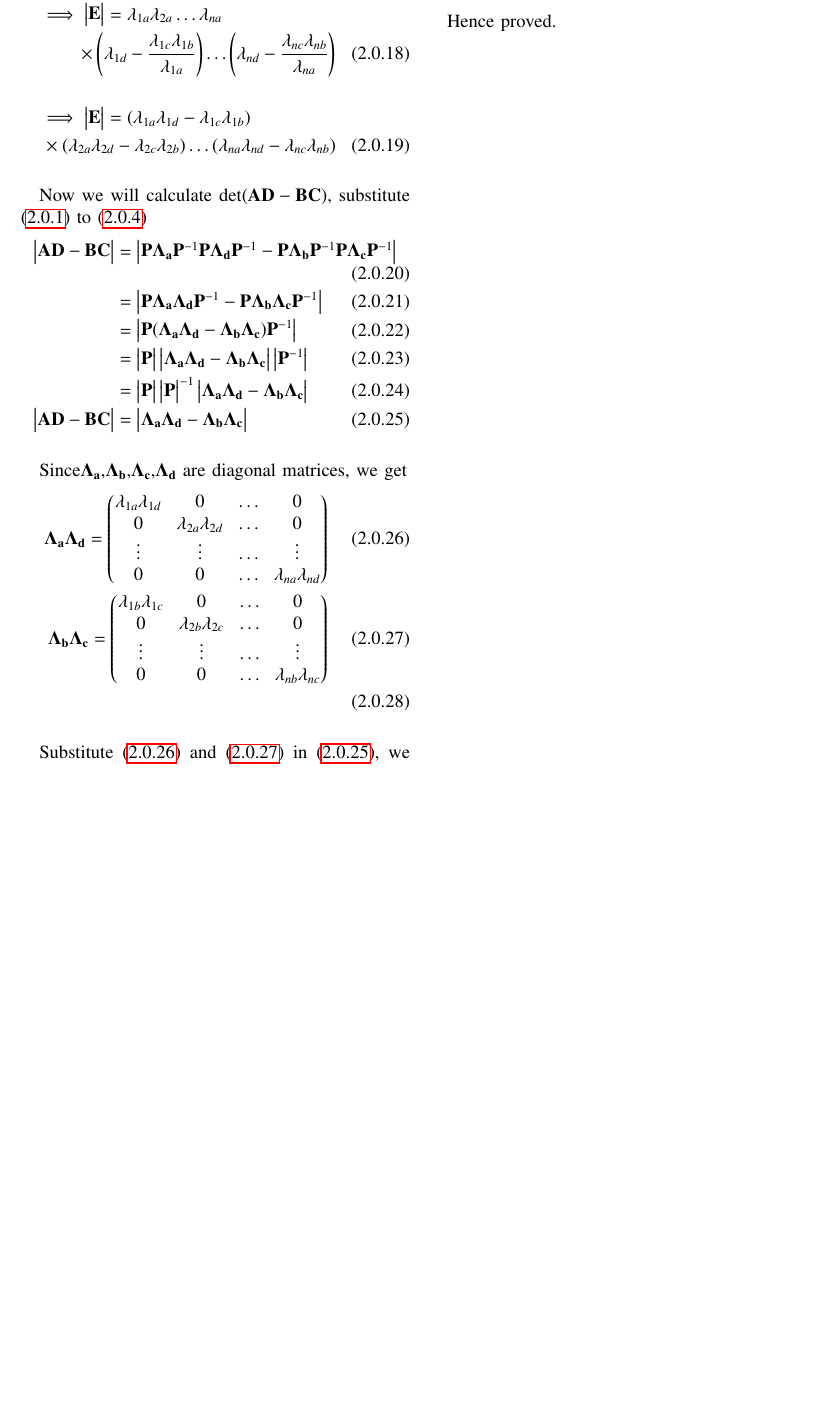
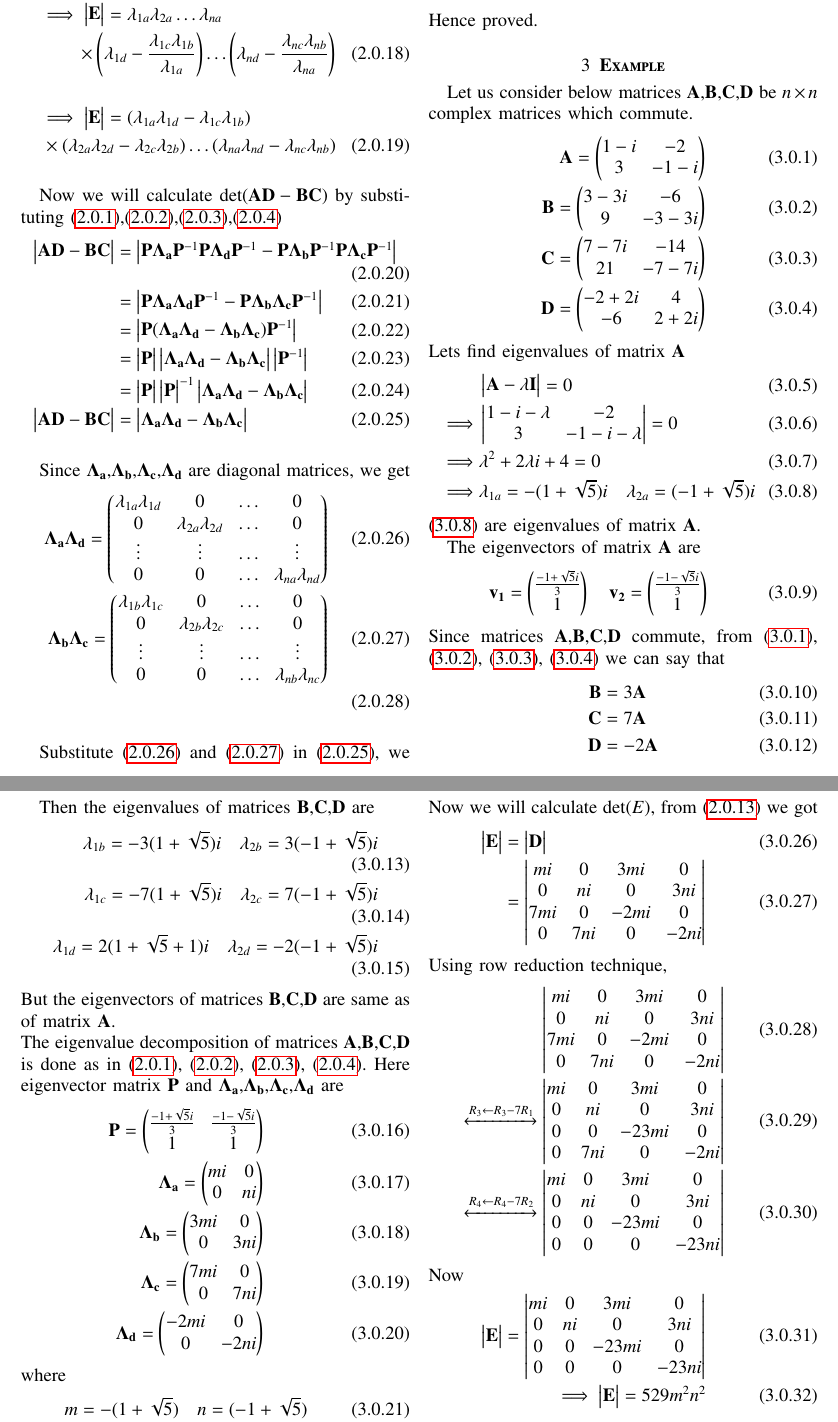
Before and after one commit to Bharat437/Matrix_Theory, a LaTeX problem sheet (Assignment12/Assignment_12.tex): part of page 2 of 2 before the commit and two parts of pages 2 and 3 of 4 after it, the two joined at a grey line, cut so that both start at the same text, the shorter picture padded with empty space. Compiled offline with pdfLaTeX.

Commit message:
Update Assignment_12.tex

```diff
--- a/Assignment12/Assignment_12.tex
+++ b/Assignment12/Assignment_12.tex
@@ -197,7 +202,7 @@ Since it is upper triangular matrix, then $\mydet{\vec{E}}$ will be multiplicati
     \implies\mydet{\vec{E}}=(\lambda_{1a}\lambda_{1d}-\lambda_{1c}\lambda_{1b})\\\times(\lambda_{2a}\lambda_{2d}-\lambda_{2c}\lambda_{2b})\dots(\lambda_{na}\lambda_{nd}-\lambda_{nc}\lambda_{nb})\label{detE}
 \end{multline}
 
-Now we will calculate $\det(\vec{A}\vec{D}-\vec{B}\vec{C})$, substitute \eqref{A} to \eqref{D}
+Now we will calculate $\det(\vec{A}\vec{D}-\vec{B}\vec{C})$ by substituting \eqref{A},\eqref{B},\eqref{C},\eqref{D}
 \begin{align}
     \mydet{\vec{A}\vec{D}-\vec{B}\vec{C}}&=\mydet{\vec{P}\vec{\Lambda_a}\vec{P}^{-1}\vec{P}\vec{\Lambda_d}\vec{P}^{-1}-\vec{P}\vec{\Lambda_b}\vec{P}^{-1}\vec{P}\vec{\Lambda_c}\vec{P}^{-1}}\\
     &=\mydet{\vec{P}\vec{\Lambda_a}\vec{\Lambda_d}\vec{P}^{-1}-\vec{P}\vec{\Lambda_b}\vec{\Lambda_c}\vec{P}^{-1}}\\
@@ -225,5 +230,51 @@ Comparing \eqref{detE} and \eqref{adbcfin} we can say that
 \begin{align}
     \mydet{\vec{E}}=\mydet{\vec{A}\vec{D}-\vec{B}\vec{C}}
 \end{align}
+Hence proved.
+\section{\textbf{Example}}
+Let us consider below matrices $\vec{A}$,$\vec{B}$,$\vec{C}$,$\vec{D}$ be $n\times n$ complex matrices which commute.
+\begin{align}
+    \vec{A}=\myvec{1-i&-2\\3&-1-i}\label{exa}\\
+    \vec{B}=\myvec{3-3i&-6\\9&-3-3i}\label{exb}\\
+    \vec{C}=\myvec{7-7i&-14\\21&-7-7i}\label{exc}\\
+    \vec{D}=\myvec{-2+2i&4\\-6&2+2i}\label{exd}
+\end{align}
+Lets find eigenvalues of matrix $\vec{A}$
+\begin{align}
+    &\mydet{\vec{A}-\lambda\vec{I}}=0\\
+    \implies&\mydet{1-i-\lambda&-2\\3&-1-i-\lambda}=0\\
+    \implies&\lambda^2+2\lambda i+4=0\\
+    \implies&\lambda_{1a}=-(1+\sqrt{5})i\quad\lambda_{2a}=(-1+\sqrt{5})i\label{eiga}
+\end{align}
+\eqref{eiga} are eigenvalues of matrix $\vec{A}$.
 
-Hence proved.
+The eigenvectors of matrix $\vec{A}$ are
+\begin{align}
+    \vec{v_1}=\myvec{\frac{-1+\sqrt{5}i}{3}\\1}\quad\vec{v_2}=\myvec{\frac{-1-\sqrt{5}i}{3}\\1}
+\end{align}
+Since matrices $\vec{A}$,$\vec{B}$,$\vec{C}$,$\vec{D}$ commute, from \eqref{exa}, \eqref{exb}, \eqref{exc}, \eqref{exd} we can say that
+\begin{align}
+    \vec{B}&=3\vec{A}\\
+    \vec{C}&=7\vec{A}\\
+    \vec{D}&=-2\vec{A}
+\end{align}
+
+Then the eigenvalues of matrices $\vec{B}$,$\vec{C}$,$\vec{D}$ are
+\begin{align}
+    \lambda_{1b}=-3(1+\sqrt{5})i\quad\lambda_{2b}=3(-1+\sqrt{5})i\label{eigb}\\
+    \lambda_{1c}=-7(1+\sqrt{5})i\quad\lambda_{2c}=7(-1+\sqrt{5})i\label{eigc}\\
+    \lambda_{1d}=2(1+\sqrt{5}+1)i\quad\lambda_{2d}=-2(-1+\sqrt{5})i\label{eigd}
+\end{align}
+But the eigenvectors of matrices $\vec{B}$,$\vec{C}$,$\vec{D}$ are same as of matrix $\vec{A}$.\\
+The eigenvalue decomposition of matrices $\vec{A}$,$\vec{B}$,$\vec{C}$,$\vec{D}$ is done as in \eqref{A}, \eqref{B}, \eqref{C}, \eqref{D}. Here eigenvector matrix $\vec{P}$ and $\vec{\Lambda_a}$,$\vec{\Lambda_b}$,$\vec{\Lambda_c}$,$\vec{\Lambda_d}$ are
+\begin{align}
+    \vec{P}=\myvec{\frac{-1+\sqrt{5}i}{3}&\frac{-1-\sqrt{5}i}{3}\\1&1}\\
+    \vec{\Lambda_a}=\myvec{mi&0\\0&ni}\label{exla}\\
+    \vec{\Lambda_b}=\myvec{3mi&0\\0&3ni}\label{exlb}\\
+    \vec{\Lambda_c}=\myvec{7mi&0\\0&7ni}\label{exlc}\\
+    \vec{\Lambda_d}=\myvec{-2mi&0\\0&-2ni}\label{exld}
+\end{align}
+where
+\begin{align}
+    m=-(1+\sqrt{5})\quad n=(-1+\sqrt{5})\label{mn}
+\end{align}
@@ -229,0 +292,18 @@ Hence proved.
+    =\myvec{mi&0&3mi&0\\0&ni&0&3ni\\7mi&0&-2mi&0\\0&7ni&0&-2ni}
+\end{multline}
+Now we will calculate $\det(E)$, from \eqref{EeqD} we got
+\begin{align}
+    \mydet{\vec{E}}&=\mydet{\vec{D}}\\
+    &=\mydet{mi&0&3mi&0\\0&ni&0&3ni\\7mi&0&-2mi&0\\0&7ni&0&-2ni}
+\end{align}
+Using row reduction technique,
+\begin{align}
+    \mydet{mi&0&3mi&0\\0&ni&0&3ni\\7mi&0&-2mi&0\\0&7ni&0&-2ni}\\
+    \xleftrightarrow[]{R_3\leftarrow R_3-7R_1}\mydet{mi&0&3mi&0\\0&ni&0&3ni\\0&0&-23mi&0\\0&7ni&0&-2ni}\\
+    \xleftrightarrow[]{R_4\leftarrow R_4-7R_2}\mydet{mi&0&3mi&0\\0&ni&0&3ni\\0&0&-23mi&0\\0&0&0&-23ni}
+\end{align}
+Now
+\begin{align}
+    \mydet{\vec{E}}=\mydet{mi&0&3mi&0\\0&ni&0&3ni\\0&0&-23mi&0\\0&0&0&-23ni}\\
+    \implies\mydet{\vec{E}}=529m^2n^2\label{exdet1}
+\end{align}
@@ -229,0 +320,3 @@ Hence proved.
+    \vec{\Lambda_a}\vec{\Lambda_d}&=\myvec{mi&0\\0&ni}\myvec{-2mi&0\\0&-2ni}\\
+    \implies\vec{\Lambda_a}\vec{\Lambda_d}&=\myvec{2m^2&0\\0&2n^2}\label{exlald}\\
+    \vec{\Lambda_b}\vec{\Lambda_c}&=\myvec{3mi&0\\0&3ni}\myvec{7mi&0\\0&7ni}\\
@@ -229,0 +327,4 @@ Hence proved.
+    \mydet{\vec{A}\vec{D}-\vec{B}\vec{C}}&=\mydet{\myvec{2m^2&0\\0&2n^2}-\myvec{-21m^2&0\\0&-21n^2}}\\
+    &=\mydet{23m^2&0\\0&23n^2}\\
+    &=529m^2n^2\label{exadbc1}
+\end{align}
```
Also changed, not shown: Assignment12/Assignment_12.tex (44 more changed lines).
